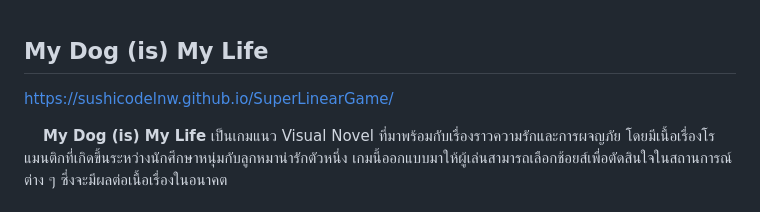
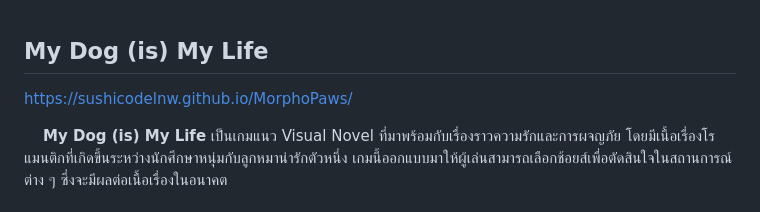
Before and after one commit to SushiCodelnw/SuperLinearGame, a Markdown page: README.md, the part around the change. Rendered like a GitHub page.

Commit message:
By SushiCodelnw

```diff
--- a/README.md
+++ b/README.md
@@ -1,6 +1,6 @@
 ## My Dog (is) My Life
 
-https://sushicodelnw.github.io/SuperLinearGame/
+https://sushicodelnw.github.io/MorphoPaws/
 
 &nbsp;&nbsp;&nbsp;&nbsp;**My Dog (is) My Life** เป็นเกมแนว Visual Novel ที่มาพร้อมกับเรื่องราวความรักและการผจญภัย โดยมีเนื้อเรื่องโรแมนติกที่เกิดขึ้นระหว่างนักศึกษาหนุ่มกับลูกหมาน่ารักตัวหนึ่ง เกมนี้ออกแบบมาให้ผู้เล่นสามารถเลือกช้อยส์เพื่อตัดสินใจในสถานการณ์ต่าง ๆ ซึ่งจะมีผลต่อเนื้อเรื่องในอนาคต
 
```
